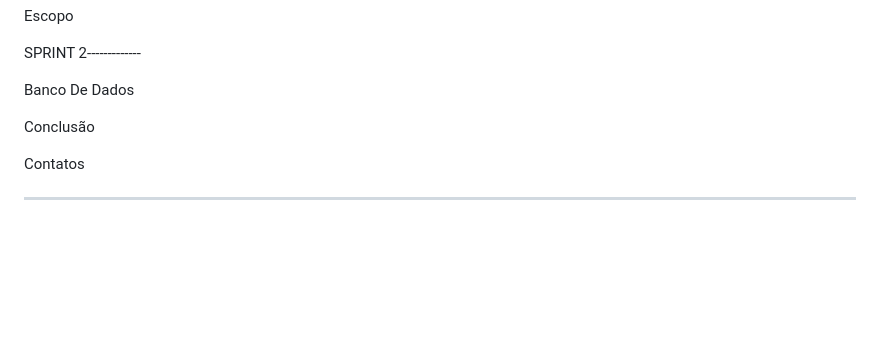
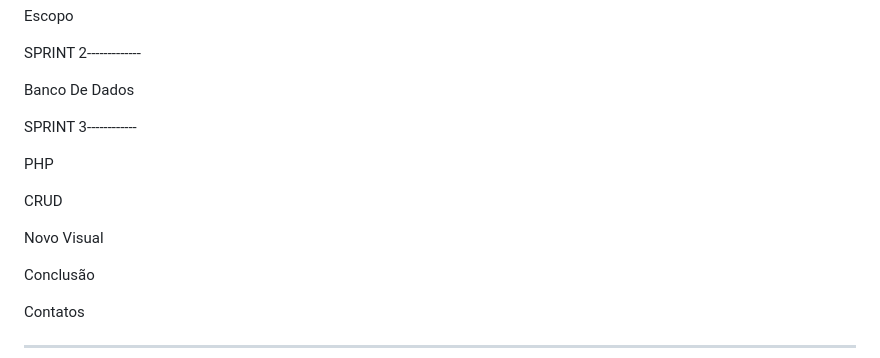
Before and after one commit to isabellaR-a6/Sistema_de_cadastro_orbitek, a Markdown page: README.md, the part around the change printed below. Rendered like a GitHub page; blank space fills up the shorter version.

```diff
--- a/README.md
+++ b/README.md
@@ -24,6 +24,14 @@ Escopo
 SPRINT 2-------------
 
 Banco De Dados
+
+SPRINT 3------------
+
+PHP
+
+CRUD
+
+Novo Visual
 
 Conclusão
 
```
Also changed, not shown: other parts of README.md (+7 -3 lines).
